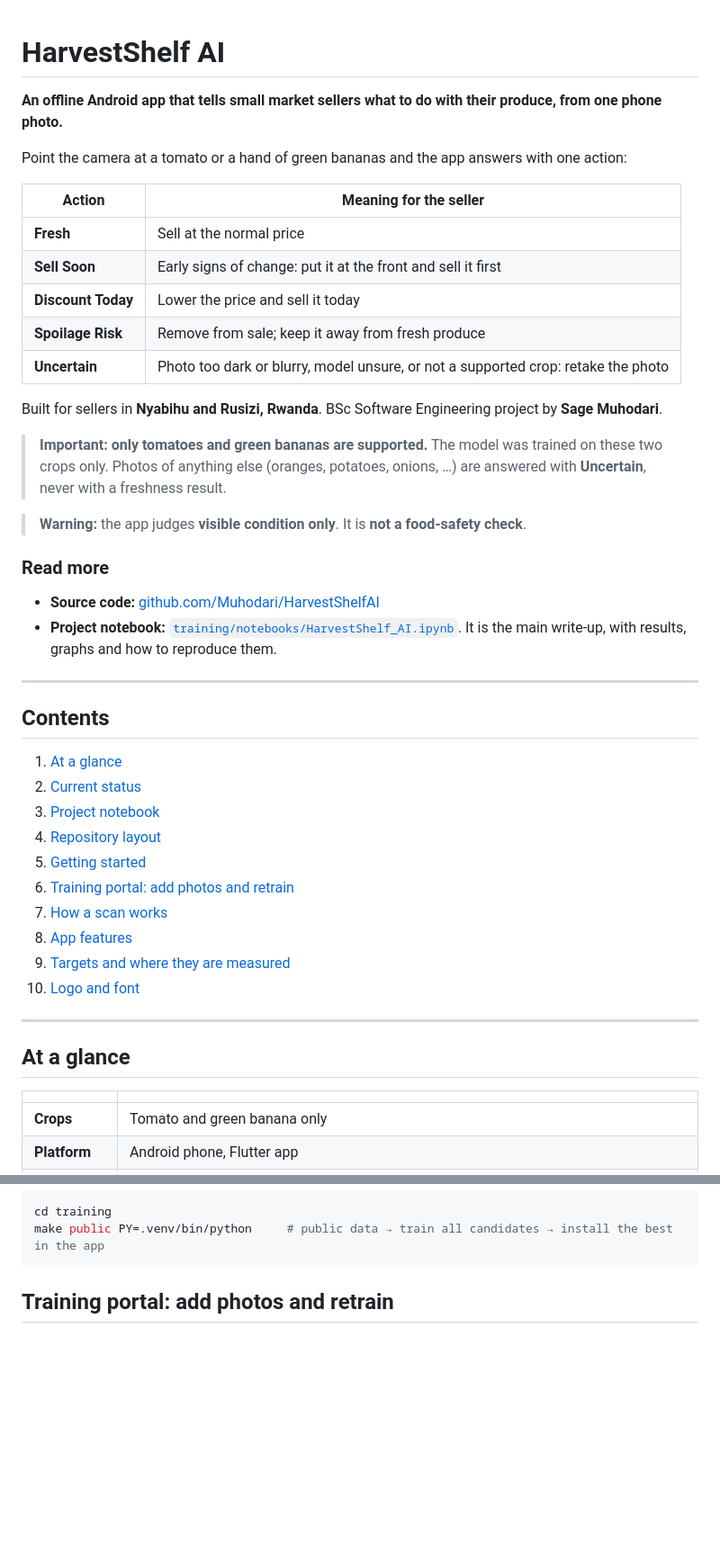
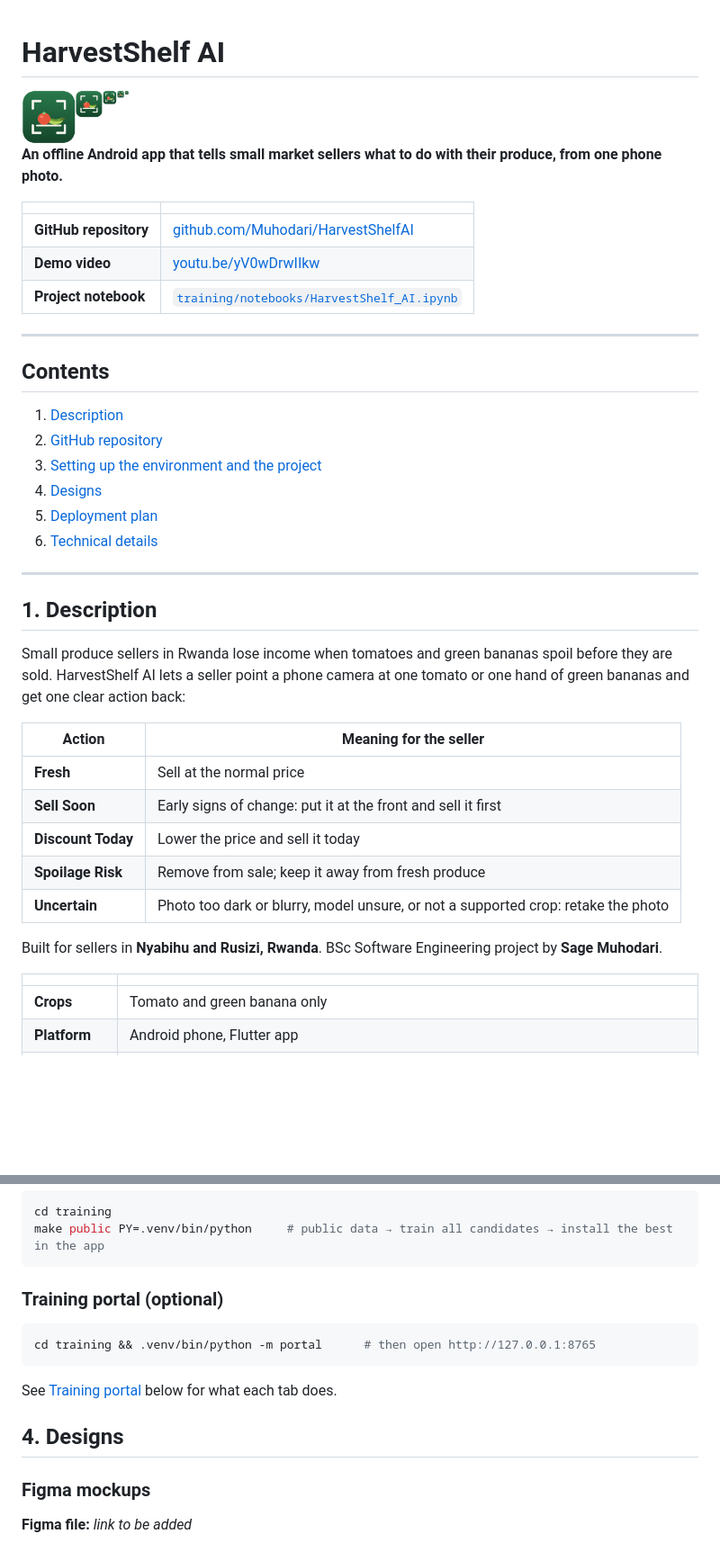
Before and after one commit to Muhodari/HarvestShelfAI, a Markdown page: README.md, 2 parts joined by grey strips. Shown at 90% size. Drawn GitHub-style; pictures changed too: docs/screenshots/logo.png (added); blank space fills up the shorter version.

````diff
--- a/README.md
+++ b/README.md
@@ -1,8 +1,31 @@
 # HarvestShelf AI
+
+<img src="docs/screenshots/logo.png" alt="HarvestShelf AI logo" width="120">
 
 **An offline Android app that tells small market sellers what to do with their produce, from one phone photo.**
 
-Point the camera at a tomato or a hand of green bananas and the app answers with one action:
+| | |
+|---|---|
+| **GitHub repository** | [github.com/Muhodari/HarvestShelfAI](https://github.com/Muhodari/HarvestShelfAI) |
+| **Demo video** | [youtu.be/yV0wDrwIIkw](https://youtu.be/yV0wDrwIIkw) |
+| **Project notebook** | [`training/notebooks/HarvestShelf_AI.ipynb`](training/notebooks/HarvestShelf_AI.ipynb) |
+
+---
+
+## Contents
+
+1. [Description](#1-description)
+2. [GitHub repository](#2-github-repository)
+3. [Setting up the environment and the project](#3-setting-up-the-environment-and-the-project)
+4. [Designs](#4-designs)
+5. [Deployment plan](#5-deployment-plan)
+6. [Technical details](#6-technical-details)
+
+---
+
+## 1. Description
+
+Small produce sellers in Rwanda lose income when tomatoes and green bananas spoil before they are sold. HarvestShelf AI lets a seller point a phone camera at one tomato or one hand of green bananas and get one clear action back:
 
 | Action | Meaning for the seller |
 |---|---|
@@ -14,35 +37,6 @@ Point the camera at a tomato or a hand of green bananas and the app answers with
 
 Built for sellers in **Nyabihu and Rusizi, Rwanda**. BSc Software Engineering project by **Sage Muhodari**.
 
-> **Important: only tomatoes and green bananas are supported.** The model was trained on these two crops only.
-> Photos of anything else (oranges, potatoes, onions, …) are answered with **Uncertain**, never with a freshness result.
-
-> **Warning:** the app judges **visible condition only**. It is **not a food-safety check**.
-
-### Read more
-
-- **Source code:** [github.com/Muhodari/HarvestShelfAI](https://github.com/Muhodari/HarvestShelfAI)
-- **Project notebook:** [`training/notebooks/HarvestShelf_AI.ipynb`](training/notebooks/HarvestShelf_AI.ipynb). It is the main write-up, with results, graphs and how to reproduce them.
-
----
-
-## Contents
-
-1. [At a glance](#at-a-glance)
-2. [Current status](#current-status)
-3. [Project notebook](#project-notebook)
-4. [Repository layout](#repository-layout)
-5. [Getting started](#getting-started)
-6. [Training portal: add photos and retrain](#training-portal-add-photos-and-retrain)
-7. [How a scan works](#how-a-scan-works)
-8. [App features](#app-features)
-9. [Targets and where they are measured](#targets-and-where-they-are-measured)
-10. [Logo and font](#logo-and-font)
-
----
-
-## At a glance
-
 | | |
 |---|---|
 | **Crops** | Tomato and green banana only |
@@ -142,4 +102,18 @@ cd training
 make public PY=.venv/bin/python     # public data → train all candidates → install the best in the app
 ```
 
-## Training portal: add photos and retrain
+### Training portal (optional)
+
+```bash
+cd training && .venv/bin/python -m portal      # then open http://127.0.0.1:8765
+```
+
+See [Training portal](#training-portal-add-photos-and-retrain) below for what each tab does.
+
+## 4. Designs
+
+### Figma mockups
+
+<!-- TODO: replace with the Figma link and an exported image of the mockups -->
+**Figma file:** *link to be added*
+
````
Also changed, not shown: other parts of README.md (+107 -48 lines), docs/screenshots/result_fresh.png (added), docs/screenshots/result_spoilage.png (added), docs/screenshots/scan_tab.png (added), 2 other files.
